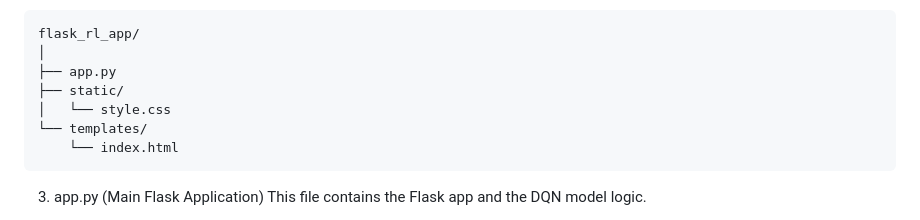
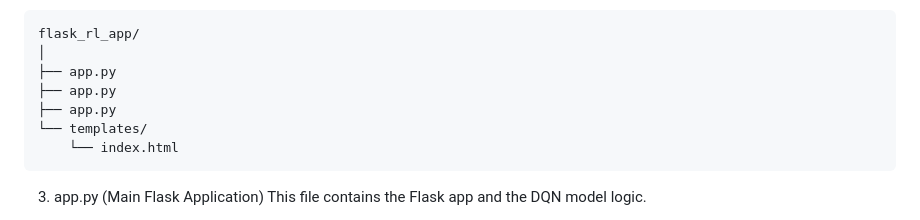
Before and after one commit to Julius-Ky/hedera-smart-various, a Markdown page: app/README.md, the part around the change. GitHub-like rendering.

````diff
--- a/app/README.md
+++ b/app/README.md
@@ -39,8 +39,8 @@ Check the flask directory structure:
 flask_rl_app/
 │
 ├── app.py
-├── static/
-│   └── style.css
+├── app.py
+├── app.py
 └── templates/
     └── index.html
 ```
````
